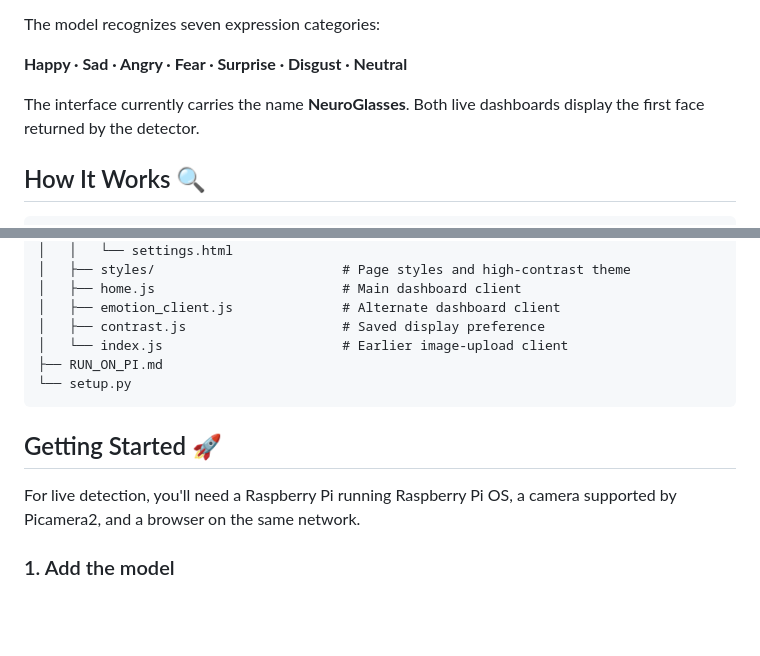
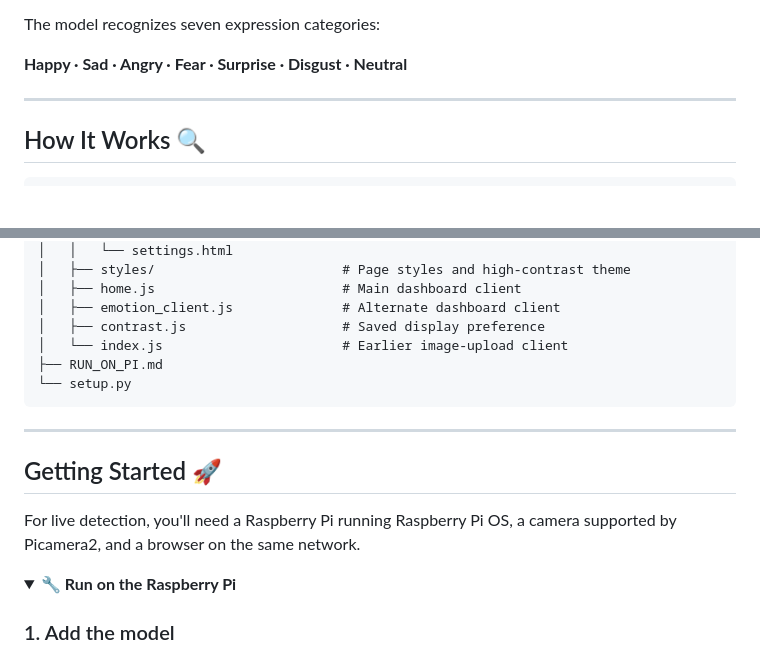
Before and after one commit to talseku/NeuroLens, a Markdown page: README.md, 2 parts joined by grey strips. GitHub-like rendering; folded sections open; blank space fills up the shorter version.

```diff
--- a/README.md
+++ b/README.md
@@ -31,7 +22,7 @@ The model recognizes seven expression categories:
 
 **Happy · Sad · Angry · Fear · Surprise · Disgust · Neutral**
 
-The interface currently carries the name **NeuroGlasses**. Both live dashboards display the first face returned by the detector.
+---
 
 ## How It Works 🔍
 
@@ -93,9 +115,14 @@ NeuroLens/
 
 </details>
 
+---
+
 ## Getting Started 🚀
 
 For live detection, you'll need a Raspberry Pi running Raspberry Pi OS, a camera supported by Picamera2, and a browser on the same network.
+
+<details>
+<summary><strong>🔧 Run on the Raspberry Pi</strong></summary>
 
 ### 1. Add the model
 
```
Also changed, not shown: other parts of README.md (+68 -26 lines).
